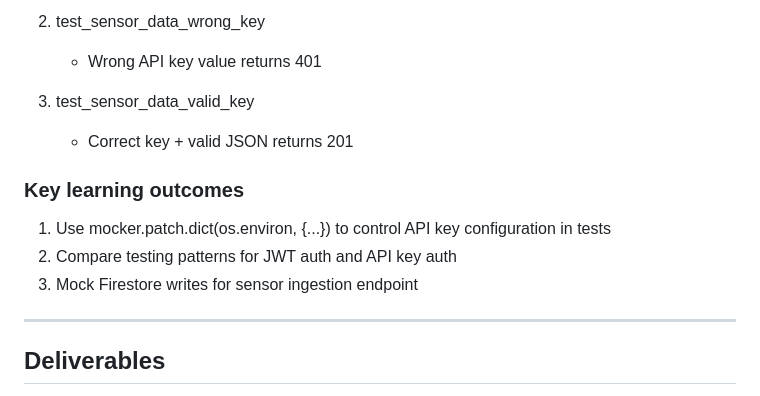
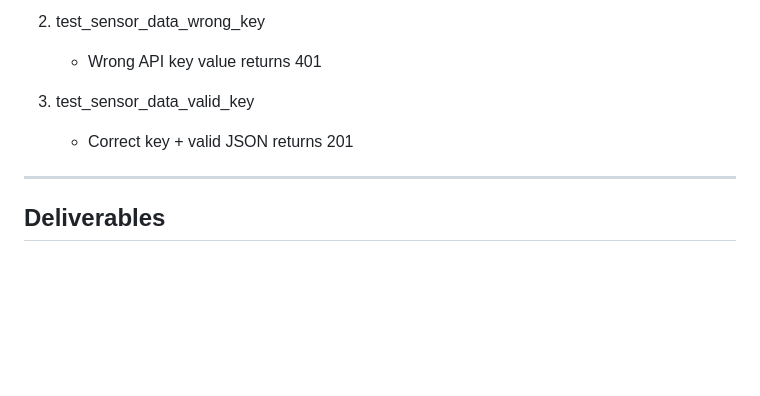
Before and after one commit to hesamat/comp7855-lab10, a Markdown page: Readme.md, the part around one of its changes. GitHub-like rendering; blank space fills up the shorter version.

```diff
--- a/Readme.md
+++ b/Readme.md
@@ -144,12 +125,6 @@ Create tests/test_api_sensor.py and test the require_api_key decorator path.
 
 3. test_sensor_data_valid_key
    - Correct key + valid JSON returns 201
-
-### Key learning outcomes
-
-1. Use mocker.patch.dict(os.environ, {...}) to control API key configuration in tests
-2. Compare testing patterns for JWT auth and API key auth
-3. Mock Firestore writes for sensor ingestion endpoint
 
 ---
 
```
Also changed, not shown: other parts of Readme.md (+0 -19 lines).
